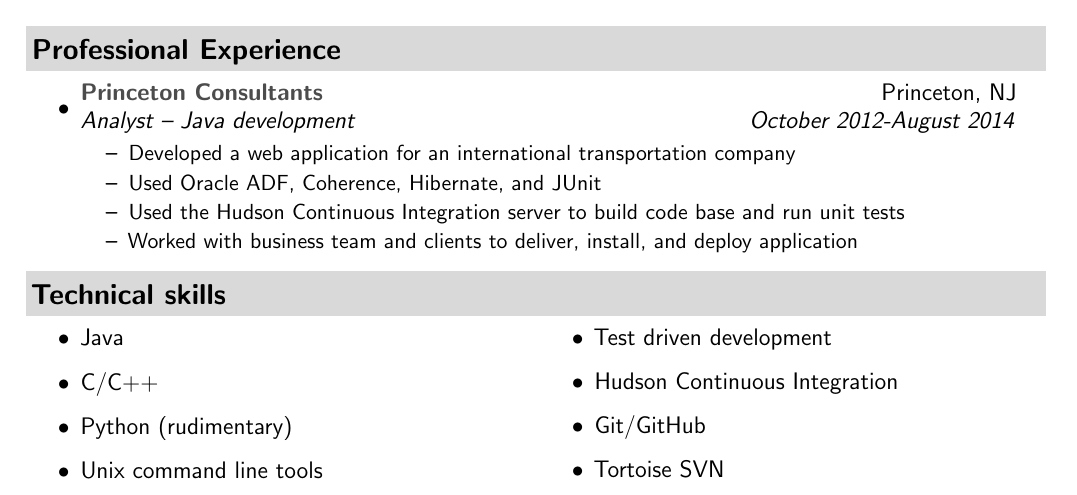
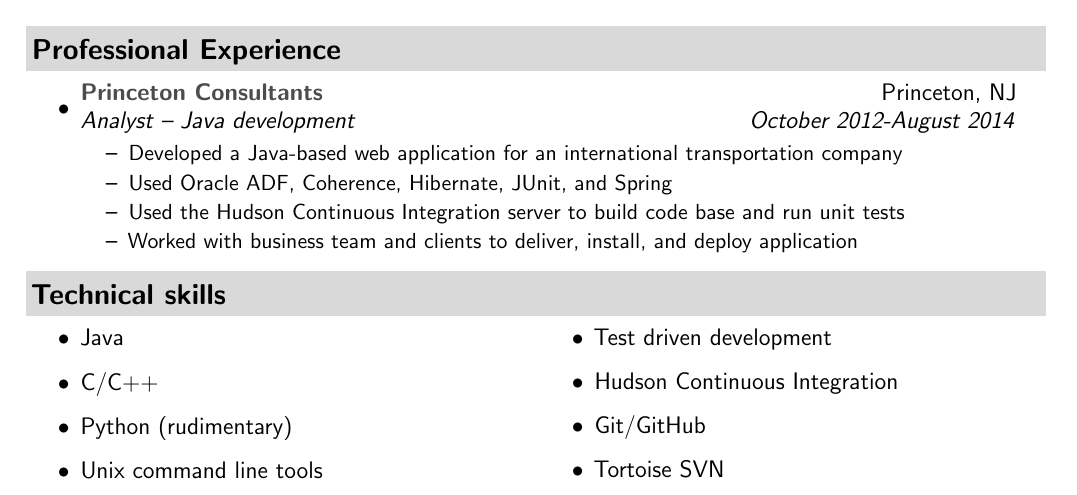
Before and after one commit to BruhKofi/projects, a LaTeX CV (resume/Matthew Phinney CV.tex): part of the page, cut so that both start at the same text. Compiled offline with pdfLaTeX.

Commit message:
Updated CV

```diff
--- a/resume/Matthew Phinney CV.tex
+++ b/resume/Matthew Phinney CV.tex
@@ -110,8 +110,8 @@
 				\begin{itemize}
 				\renewcommand{\baselinestretch}{1}
 				 \normalsize
-					{\resitem{Developed a web application for an international transportation company}}
-					{\resitem{Used Oracle ADF, Coherence, Hibernate, and JUnit}}
+					{\resitem{Developed a Java-based web application for an international transportation company}}
+					{\resitem{Used Oracle ADF, Coherence, Hibernate, JUnit, and Spring}}
 					{\resitem{Used the Hudson Continuous Integration server to build code base and run unit tests}}
 					{\resitem{Worked with business team and clients to deliver, install, and deploy application}}
 				\end{itemize}
```
